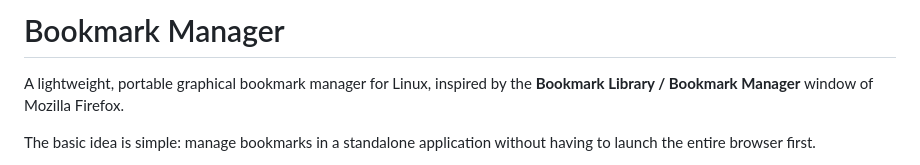
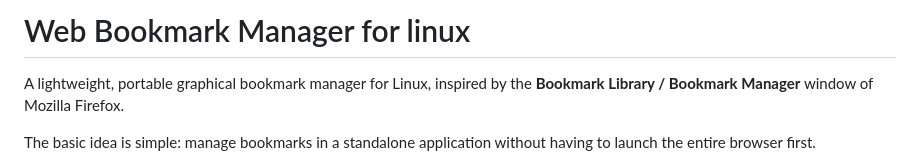
Before and after one commit to milen5600/Bookmarks_Manager-for-linux, a Markdown page: README.md, the part around the change. Rendered like a GitHub page.

Commit message:
Update project title in README.md

```diff
--- a/README.md
+++ b/README.md
@@ -1,4 +1,4 @@
-# Bookmark Manager
+# Web Bookmark Manager for linux
 
 A lightweight, portable graphical bookmark manager for Linux, inspired by the **Bookmark Library / Bookmark Manager** window of Mozilla Firefox.
 
```
